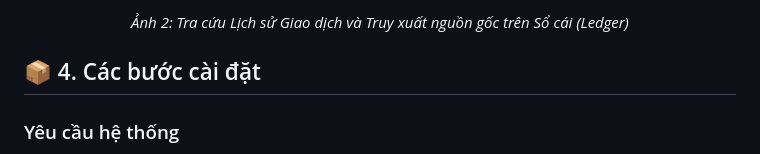
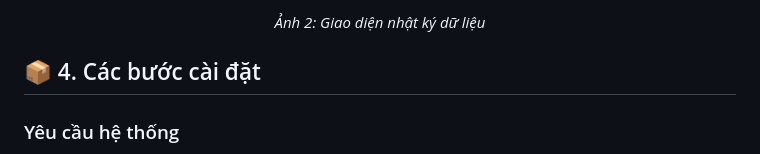
Before and after one commit to caovan-huy/quan_ly_du_lieu_trang_trai_thong_minh_tren_nen_tang_blockchain, a Markdown page: README.md, the part around one of its changes. Drawn GitHub-style.

```diff
--- a/README.md
+++ b/README.md
@@ -50,5 +50,5 @@ Nguyên lý hoạt động của hệ thống dựa trên cơ chế đồng thu
 </p>
-<p align="center"><i>Ảnh 2: Tra cứu Lịch sử Giao dịch và Truy xuất nguồn gốc trên Sổ cái (Ledger)</i></p>
+<p align="center"><i>Ảnh 2: Giao diện nhật ký dữ liệu</i></p>
 
 ## 📦 4. Các bước cài đặt
 ### Yêu cầu hệ thống
```
Also changed, not shown: other parts of README.md (+1 -1 lines).
